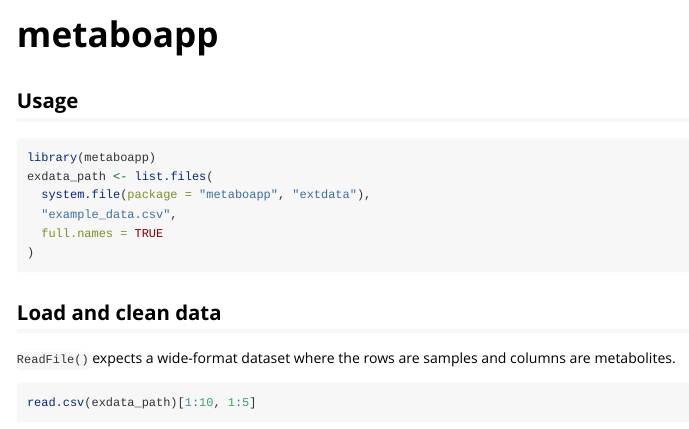
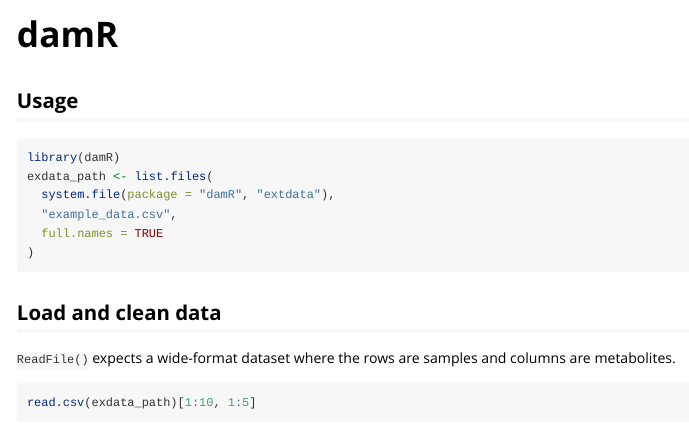
Before and after one commit to vari-bbc/damR, an R Markdown document (vignettes/metaboapp.Rmd): the page in a window 1100 px wide, from its top. Rendered offline with R 4.5, knitr and Pandoc, with nearby package versions; some code elsewhere in the file could not run offline.

Commit message:
chore: rename to damR; update Description

````diff
--- a/vignettes/metaboapp.Rmd
+++ b/vignettes/metaboapp.Rmd
@@ -1,8 +1,8 @@
 ---
-title: "metaboapp"
+title: "damR"
 output: rmarkdown::html_vignette
 vignette: >
-  %\VignetteIndexEntry{metaboapp}
+  %\VignetteIndexEntry{damR}
   %\VignetteEngine{knitr::rmarkdown}
   %\VignetteEncoding{UTF-8}
 ---
@@ -17,9 +17,9 @@ knitr::opts_chunk$set(
 ## Usage
 
 ```{r setup}
-library(metaboapp)
+library(damR)
 exdata_path <- list.files(
-  system.file(package = "metaboapp", "extdata"),
+  system.file(package = "damR", "extdata"),
   "example_data.csv",
   full.names = TRUE
 )
````
Also changed, not shown: README.md, 4 other files.
